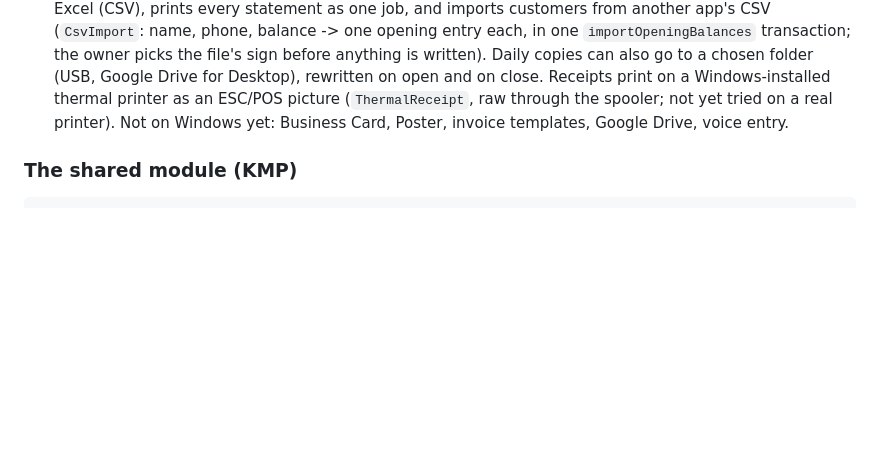
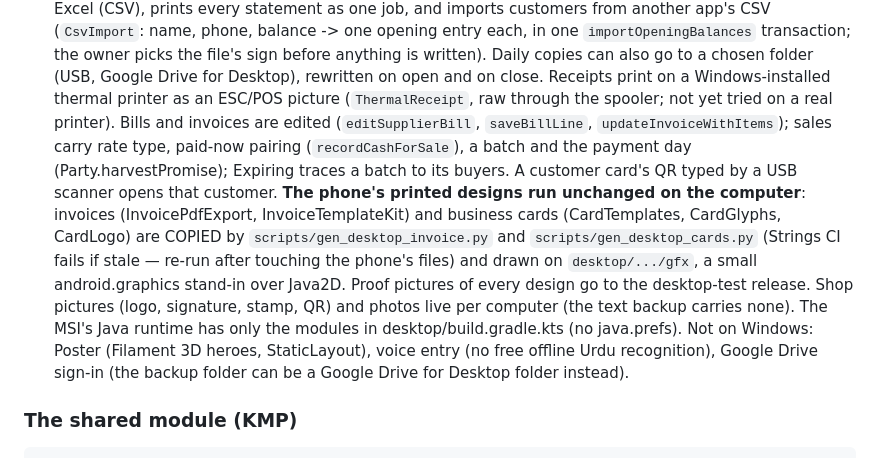
Before and after one commit to aliehtisham052-dotcom/RoshanKhata, a Markdown page: CLAUDE.md, the part around the change. Rendered like a GitHub page; blank space fills up the shorter version.

Commit message:
CLAUDE.md: the Windows app's Phase 10 (designs copied from the phone, gfx stand-in)
Co-Authored-By: Claude Opus 5.5 <noreply@anthropic.com>

Claude-Session: https://claude.ai/code/session_017nYWX7fyNUuTKKd9AP9q9D

```diff
--- a/CLAUDE.md
+++ b/CLAUDE.md
@@ -56,8 +56,23 @@ No account, no server, no ads. Everything stays on the phone.
   anything is written). Daily copies can also go to a chosen folder (USB,
   Google Drive for Desktop), rewritten on open and on close. Receipts print on
   a Windows-installed thermal printer as an ESC/POS picture (`ThermalReceipt`,
-  raw through the spooler; not yet tried on a real printer). Not on Windows yet: Business Card, Poster, invoice
-  templates, Google Drive, voice entry.
+  raw through the spooler; not yet tried on a real printer). Bills and invoices
+  are edited (`editSupplierBill`, `saveBillLine`, `updateInvoiceWithItems`);
+  sales carry rate type, paid-now pairing (`recordCashForSale`), a batch and
+  the payment day (Party.harvestPromise); Expiring traces a batch to its buyers.
+  A customer card's QR typed by a USB scanner opens that customer.
+  **The phone's printed designs run unchanged on the computer**: invoices
+  (InvoicePdfExport, InvoiceTemplateKit) and business cards (CardTemplates,
+  CardGlyphs, CardLogo) are COPIED by `scripts/gen_desktop_invoice.py` and
+  `scripts/gen_desktop_cards.py` (Strings CI fails if stale — re-run after
+  touching the phone's files) and drawn on `desktop/.../gfx`, a small
+  android.graphics stand-in over Java2D. Proof pictures of every design go
+  to the desktop-test release. Shop pictures (logo, signature, stamp, QR) and
+  photos live per computer (the text backup carries none). The MSI's Java
+  runtime has only the modules in desktop/build.gradle.kts (no java.prefs).
+  Not on Windows: Poster (Filament 3D heroes, StaticLayout), voice entry
+  (no free offline Urdu recognition), Google Drive sign-in (the backup
+  folder can be a Google Drive for Desktop folder instead).
 
 ### The shared module (KMP)
 
```
